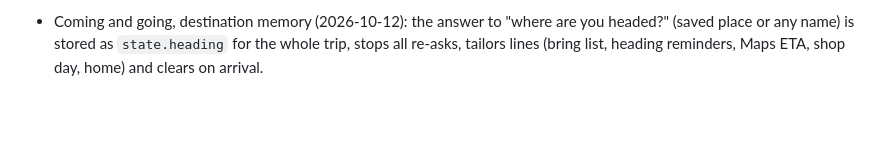
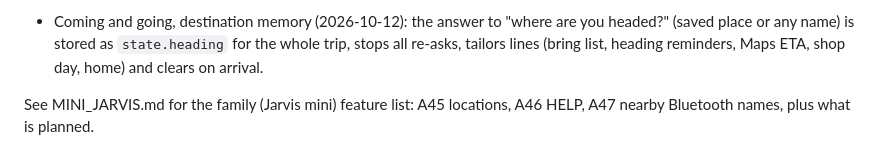
Before and after one commit to Elliot-H/Jarvis-2.0, a Markdown page: FUNCTIONS.md, the part around the change. GitHub-like rendering; blank space fills up the shorter version.

Commit message:
Add MINI_JARVIS.md feature list
Co-Authored-By: Claude Sonnet 5.5 <noreply@anthropic.com>
Claude-Session: https://claude.ai/code/session_01XYoC8iPnvzVo6TfNj9ccCJ

```diff
--- a/FUNCTIONS.md
+++ b/FUNCTIONS.md
@@ -106,3 +106,5 @@ Status: ✅ built · 🔧 next up · 💡 idea
 | A47 | Nearby Bluetooth names | 🔧 | "What Bluetooth devices are near me": his phone scans about 9 s (classic + low energy) and Jarvis lists device NAMES with very close/close/far. Names only: no addresses kept, no connecting, no phone numbers (Bluetooth cannot give them). Android app only (needs the new APK). Tool bluetooth_nearby. |
 
 - Coming and going, destination memory (2026-10-12): the answer to "where are you headed?" (saved place or any name) is stored as `state.heading` for the whole trip, stops all re-asks, tailors lines (bring list, heading reminders, Maps ETA, shop day, home) and clears on arrival.
+
+See MINI_JARVIS.md for the family (Jarvis mini) feature list: A45 locations, A46 HELP, A47 nearby Bluetooth names, plus what is planned.
```
Also changed, not shown: MINI_JARVIS.md (added, +59 -0 lines).
